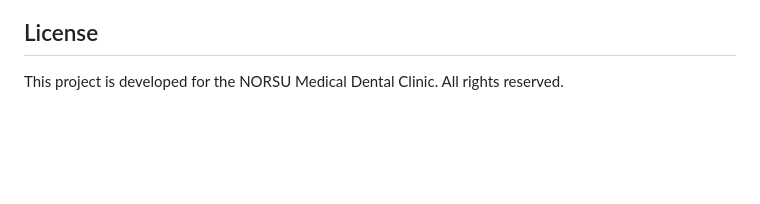
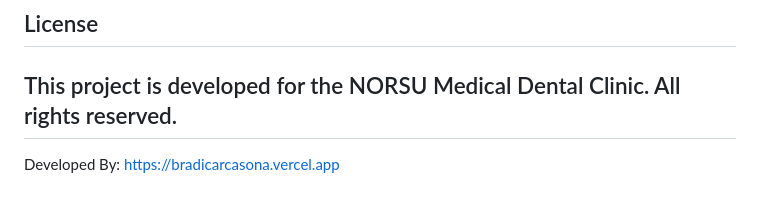
Before and after one commit to usrss/clinic_patient_recorder, a Markdown page: README.md, the part around the change. Rendered like a GitHub page; blank space fills up the shorter version.

Commit message:
change something

```diff
--- a/README.md
+++ b/README.md
@@ -344,3 +344,5 @@ Internet / LAN
 ## License
 
 This project is developed for the NORSU Medical Dental Clinic. All rights reserved.
+---
+Developed By: https://bradicarcasona.vercel.app
```
